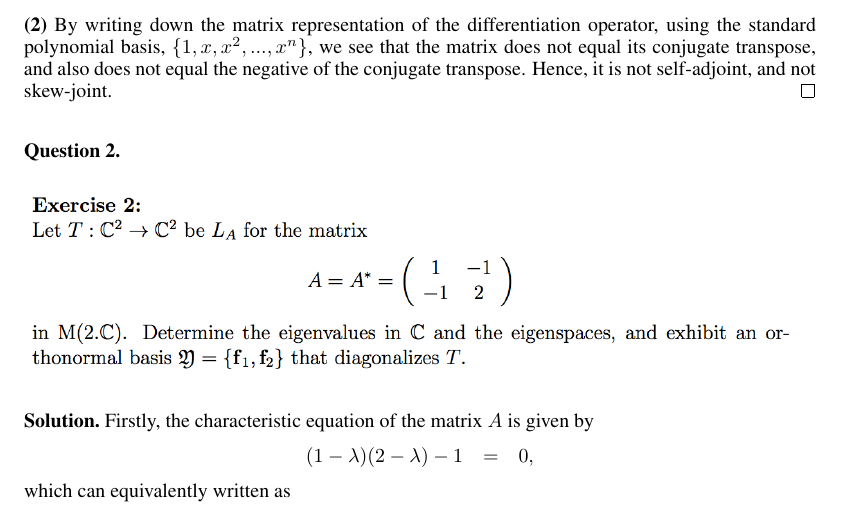
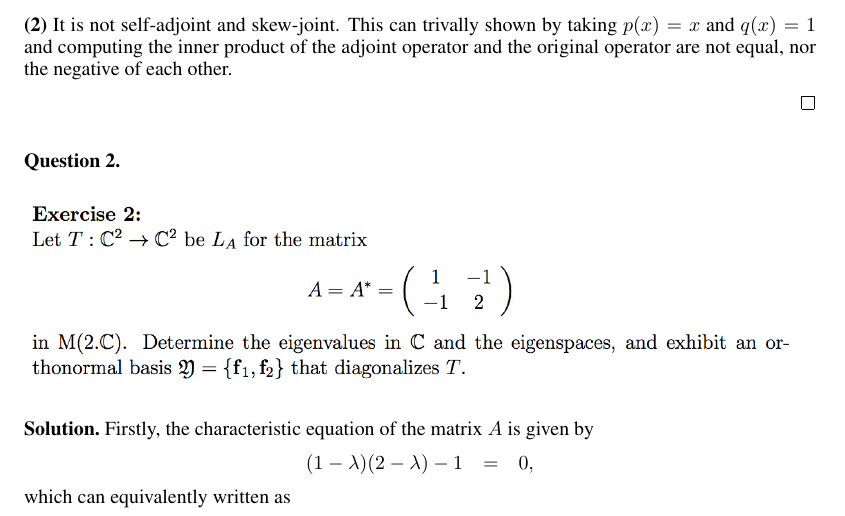
Before and after one commit to ydchoi/LinearII-2016, a LaTeX problem sheet (pset1.tex): part of page 2 of 5, cut at the place of the change. Compiled offline with pdfLaTeX.

Commit message:
A regular commit

```diff
--- a/pset1.tex
+++ b/pset1.tex
@@ -102,11 +102,11 @@ we obtain
 
 \bigskip
 
-\textbf{(2)} By writing down the matrix representation of the differentiation
-operator, using
-the standard polynomial basis, $\{ 1, x, x^2, ..., x^n\}$, we see that the matrix does not
-equal its conjugate transpose, and also does not equal the negative of the conjugate transpose.
-Hence, it is not self-adjoint, and not skew-joint.
+\textbf{(2)}
+It is not self-adjoint and skew-joint. This can trivally shown by taking $p(x) = x$ and
+$q(x) = 1$ and computing the inner product of the adjoint operator and the original operator
+are not equal, nor the negative of each other.
+
 \hfill $\qed$
 
 \end{solution}
```
Also changed, not shown: pset1.pdf, 2 other files.
